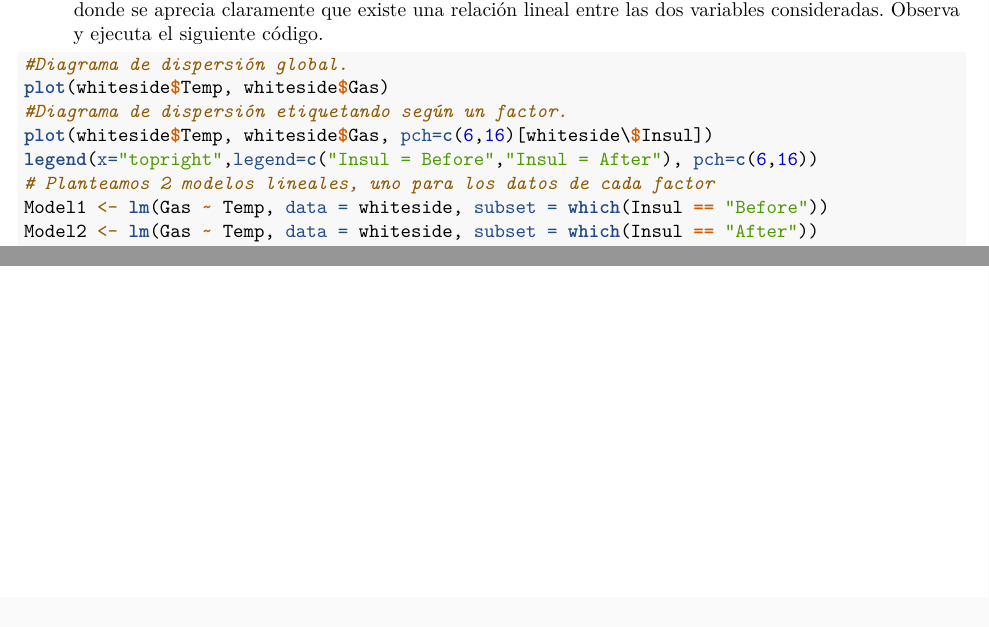
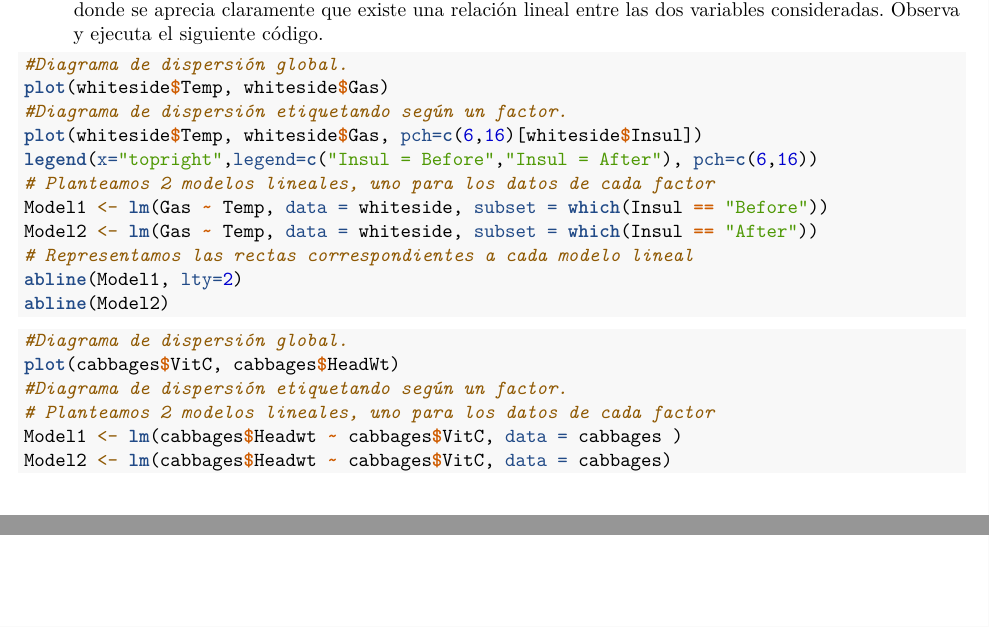
Before and after one commit to dalagraa/SolucionesTema1, an R Markdown document (BoletinTema1ALUMNO.Rmd): two parts of pages 37 and 38 of 38, joined at a grey line, cut so that both start at the same text. Rendered offline with R 4.5, knitr and Pandoc, then LaTeX, with nearby package versions.

Commit message:
nuevo plot

````diff
--- a/BoletinTema1ALUMNO.Rmd
+++ b/BoletinTema1ALUMNO.Rmd
@@ -279,7 +279,7 @@ hist(c52$VitC, breaks =20)
 #Diagrama de dispersión global.
 plot(whiteside$Temp, whiteside$Gas)
 #Diagrama de dispersión etiquetando según un factor.
-plot(whiteside$Temp, whiteside$Gas, pch=c(6,16)[whiteside\$Insul])
+plot(whiteside$Temp, whiteside$Gas, pch=c(6,16)[whiteside$Insul])
 legend(x="topright",legend=c("Insul = Before","Insul = After"), pch=c(6,16))
 # Planteamos 2 modelos lineales, uno para los datos de cada factor
 Model1 <- lm(Gas ~ Temp, data = whiteside, subset = which(Insul == "Before"))
@@ -291,4 +291,9 @@ abline(Model2)
 
 ```{r,echo=T,include=T,eval=F}
 
-
+#Diagrama de dispersión global.
+plot(cabbages$VitC, cabbages$HeadWt)
+#Diagrama de dispersión etiquetando según un factor.
+# Planteamos 2 modelos lineales, uno para los datos de cada factor
+Model1 <- lm(cabbages$Headwt ~ cabbages$VitC, data = cabbages )
+Model2 <- lm(cabbages$Headwt ~ cabbages$VitC, data = cabbages)
````
Also changed, not shown: BoletinTema1ALUMNO.Rmd (3 more changed lines).
